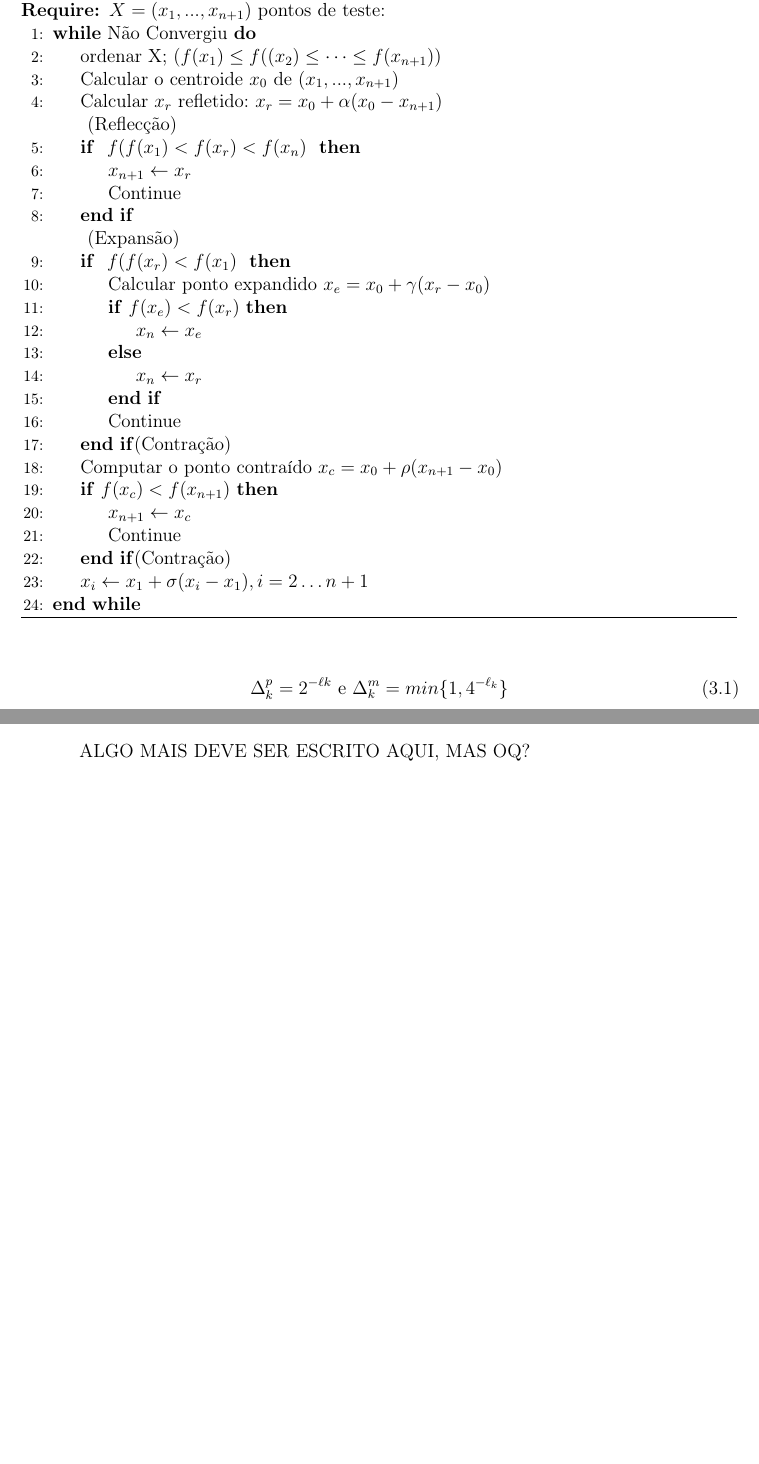
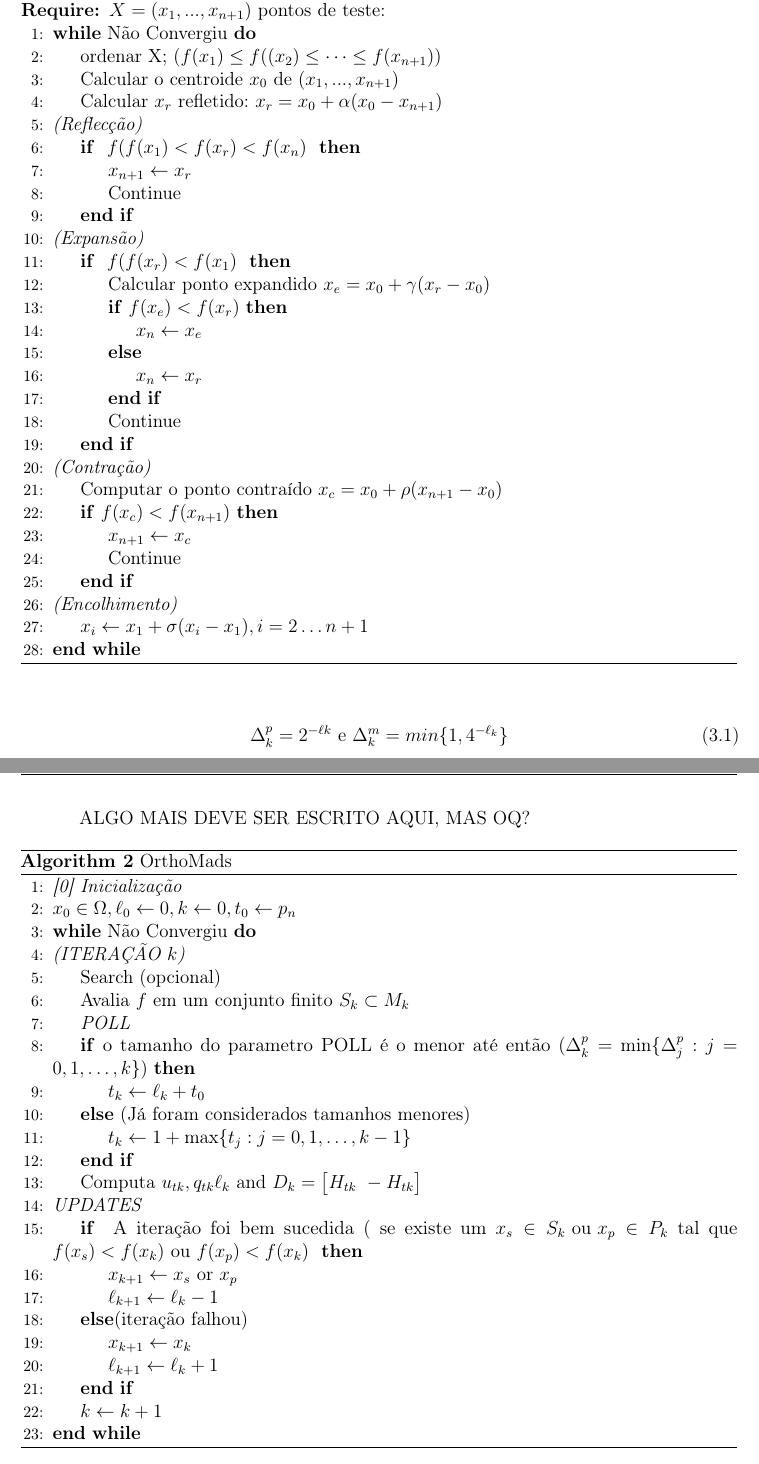
Before and after one commit to Williangalvani/pfc, a LaTeX thesis (Internship.tex, which reads cap3.tex): two parts of pages 16 and 17 of 24 before the commit and two parts of pages 16 and 18 of 25 after it, joined at a grey line, cut so that both start at the same text, the shorter picture padded with empty space. Compiled offline with pdfLaTeX.

Commit message:
add orthomads algorithm, TODO add ref

```diff
--- a/Internship.tex
+++ b/Internship.tex
@@ -99,6 +99,12 @@
 
 \usepackage{cite}
 \usepackage{algorithm}
+\usepackage{algorithmicx}
+
+
+\newcommand{\INDSTATE}[1][1]{\STATE\hspace{#1\algorithmicindent}}
+
+
 \usepackage{algpseudocode}
 \renewcommand\citeleft{[}
 \renewcommand\citeright{]}
@@ -151,6 +157,8 @@
 }
 
 
+
+\def\BState{\State\hskip-\ALG@thistlm}
 
 \makeatother
 % ---
--- a/cap3.tex
+++ b/cap3.tex
@@ -46,13 +46,13 @@ Um exemplo de algoritmo Downhill Simplex é o seguinte:
                 \State Calcular o centroide $x_0$ de $(x_{1}, ... , x_{n+1})$
                 \State Calcular $x_r$ refletido: $x_r = x_0 + \alpha(x_0 - x_{n+1})$
 
-(Reflecção)
+\BState \emph{(Reflecção)}
                 \If{  $f(f(x_1) < f(x_r) < f(x_n) $ }
                     \State $x_{n+1} \gets x_r$
                     \State Continue
                 \EndIf
 
-(Expansão)
+\BState \emph{(Expansão)}
                 \If{  $f(f(x_r) < f(x_1)$ }
                     \State Calcular ponto expandido $x_e = x_0 + \gamma(x_r - x_0) $
                     \If{$f(x_e) < f(x_r)$}
@@ -62,13 +62,13 @@ Um exemplo de algoritmo Downhill Simplex é o seguinte:
                     \EndIf
                     \State Continue
                 \EndIf
-(Contração)
+\BState \emph{(Contração)}
                 \State Computar o ponto contraído $x_c = x_0 + \rho(x_{n+1} - x_0)$
                 \If{$f(x_c) < f(x_{n+1})$}
                     \State $x_{n+1} \gets x_c$
                     \State Continue
                 \EndIf
-(Contração)
+\BState \emph{(Encolhimento)}
                 \State $x_i \gets x_1 + \sigma(x_i - x_1), i=2 \dots n+1$
             \EndWhile
     \end{algorithmic}
@@ -153,21 +153,36 @@ H = ||q^2||(I_n - 2vv^T),\textit{ onde }v = \cfrac{q}{||q||}
 ALGO MAIS DEVE SER ESCRITO AQUI, MAS OQ?
 
 
-%\begin{algorithm}[H]
-%\SetAlgoLined
-%\KwData{this text}
-%\KwResult{how to write algorithm with \LaTeX2e }
-%initialization\;
-%\While{not at end of this document}{
-%read current\;
-%\eIf{understand}{
-%go to next section\;
-%current section becomes this one\;
-%}{
-%go back to the beginning of current section\;
-%}
-%}
-%\caption{How to write algorithms}
-%\end{algorithm}
+\begin{algorithm}
+    \caption{OrthoMads}
+    \label{alg:orthomads}
+    \begin{algorithmic}[1] % The number tells where the line numbering should start
+\BState \emph{[0] Inicialização}
+                \State $x_0 \in \Omega , \ell_0 \gets 0, k \gets 0, t_0 \gets p_n$
+            \While{Não Convergiu}
+\BState \emph{(ITERAÇÃO $k$)}
+            \State Search (opcional)
+			\State Avalia $ f $ em um conjunto finito $S_k \subset M_k $
+\State \emph{POLL}
+    \If{o tamanho do parametro POLL é o menor até então ($ \Delta^p_k = \text{min} \{ \Delta^p_j : j=  0,1,\dots,k \}$)}
+    \State $t_k \gets \ell_k + t_0$
+    \Else{ (Já foram considerados tamanhos menores)}
+    \State $t_k \gets 1 + \text{max} \{t_j:j=0,1,\dots,k-1\}$
+    \EndIf
+    \State Computa $ u_{tk} , q_{tk}   \ell_k $ and $ D_k = \big[ H_{tk} \text{    } -H_{tk} \big] $
+\BState \emph{UPDATES}
+	\If{ A iteração foi bem sucedida ( se existe um $x_s \in S_k \text{ ou } x_p \in P_k$ tal que $f(x_s) < f(x_k)$ ou $ f(x_p) < f(x_k)$ }
+		\State $x_{k+1} \gets x_s $ or $x_p$
+		\State $\ell_{k+1} \gets \ell_k - 1$
+	\Else {(iteração falhou)}
+		\State $x_{k+1} \gets x_k$
+		\State $\ell_{k+1} \gets \ell_k + 1$
+    \EndIf
+    \State $k \gets k + 1$
+    \EndWhile
+    \end{algorithmic}
+\end{algorithm}
+
+
 
 %%%%%%%%%%%%%%%%%
```
